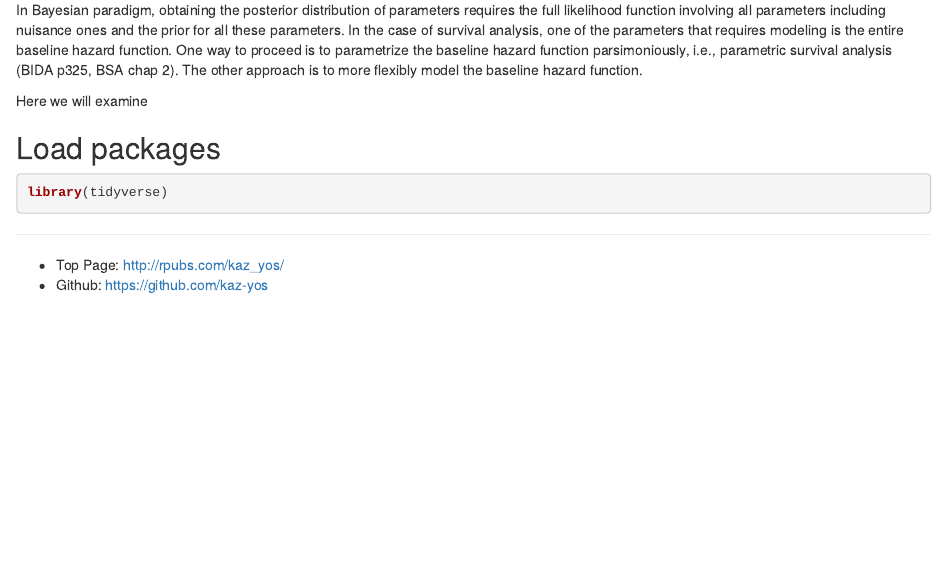
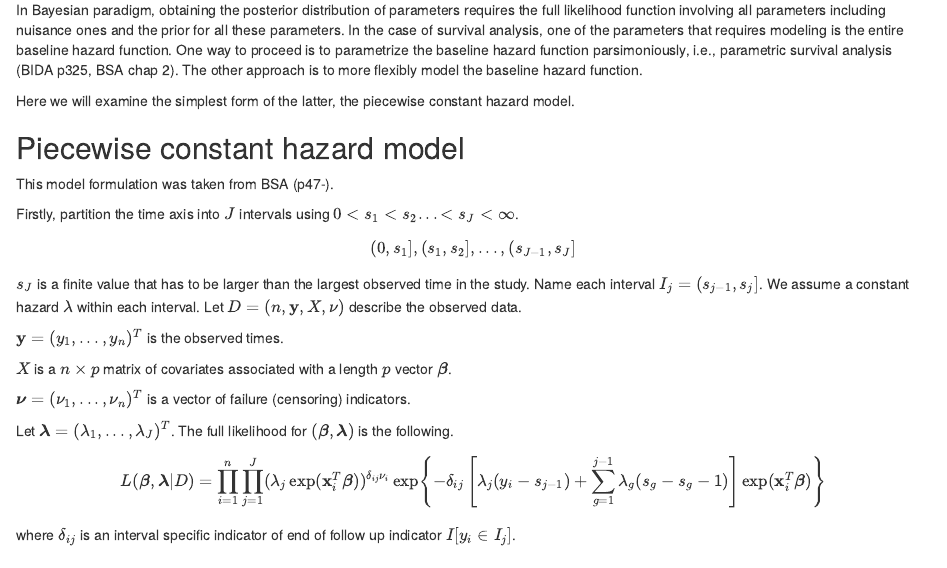
Before and after one commit to kaz-yos/bayes2018, an R Markdown document (bayesianideas_piecewise.Rmd): the page in a window 1100 px wide, from 500 px down. Rendered offline with R 4.5, knitr and Pandoc, with nearby package versions.

Commit message:
Add likelihood

```diff
--- a/bayesianideas_piecewise.Rmd
+++ b/bayesianideas_piecewise.Rmd
@@ -40,7 +40,29 @@ The proportional hazards (PH) model (Cox 1972) is a very popular regression meth
 
 In Bayesian paradigm, obtaining the posterior distribution of parameters requires the full likelihood function involving all parameters including nuisance ones and the prior for all these parameters. In the case of survival analysis, one of the parameters that requires modeling is the entire baseline hazard function. One way to proceed is to parametrize the baseline hazard function parsimoniously, i.e., parametric survival analysis (BIDA p325, BSA chap 2). The other approach is to more flexibly model the baseline hazard function.
 
-Here we will examine
+Here we will examine the simplest form of the latter, the piecewise constant hazard model.
+
+## Piecewise constant hazard model
+
+This model formulation was taken from BSA (p47-).
+
+Firstly, partition the time axis into $J$ intervals using $0 < s_{1} < s_{2} ... < s_{J} < \infty$.
+
+ $$(0,s_{1}], (s_{1},s_{2}], ..., (s_{J-1},s_{J}]$$
+
+$s_{J}$ is a finite value that has to be larger than the largest observed time in the study. Name each interval $I_{j} = (s_{j-1},s_{j}]$. We assume a constant hazard $\lambda$ within each interval. Let $D = (n,\mathbf{y}, X, \nu)$ describe the observed data.
+
+$\mathbf{y} = (y_{1}, ..., y_{n})^{T}$ is the observed times.
+
+$X$ is a $n \times p$ matrix of covariates associated with a length $p$ vector $\boldsymbol{\beta}$.
+
+$\boldsymbol{\nu} = (\nu_{1},...,\nu_{n})^{T}$ is a vector of failure (censoring) indicators.
+
+Let $\boldsymbol{\lambda} = (\lambda_{1},...,\lambda_{J})^{T}$. The full likelihood for $(\boldsymbol{\beta}, \boldsymbol{\lambda})$ is the following.
+
+$$L(\boldsymbol{\beta},\boldsymbol{\lambda} | D) = \prod^{n}_{i=1} \prod^{J}_{j=1} (\lambda_{j} \exp(\mathbf{x}_{i}^{T}\boldsymbol{\beta}))^{\delta_{ij}\nu_{i}} \exp \left\{ - \delta_{ij} \left[ \lambda_{j}(y_{i} - s_{j-1}) + \sum^{j-1}_{g=1} \lambda_{g}(s_{g} - s_{g}-1) \right] \exp(\mathbf{x}_{i}^{T}\boldsymbol{\beta}) \right\}$$
+
+where $\delta_{ij}$ is an interval specific indicator of end of follow up indicator $I[y_{i} \in I_{j}]$.
 
 
 ## Load packages
```
